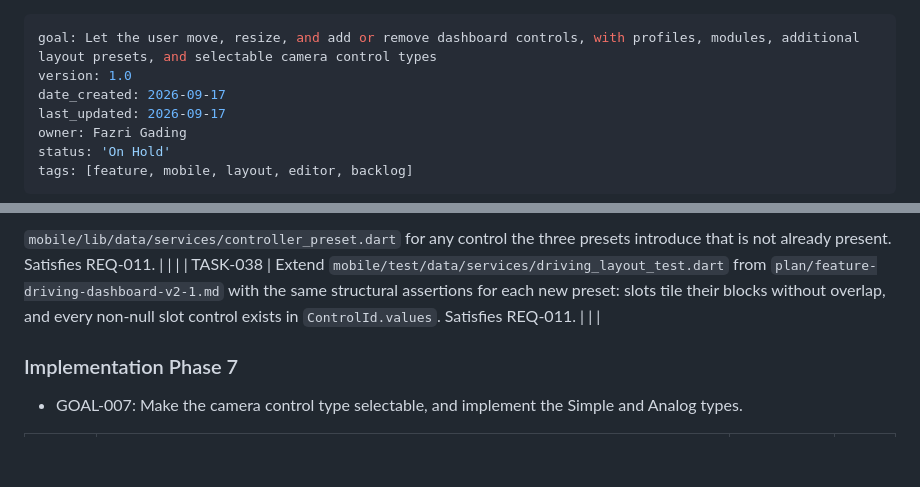
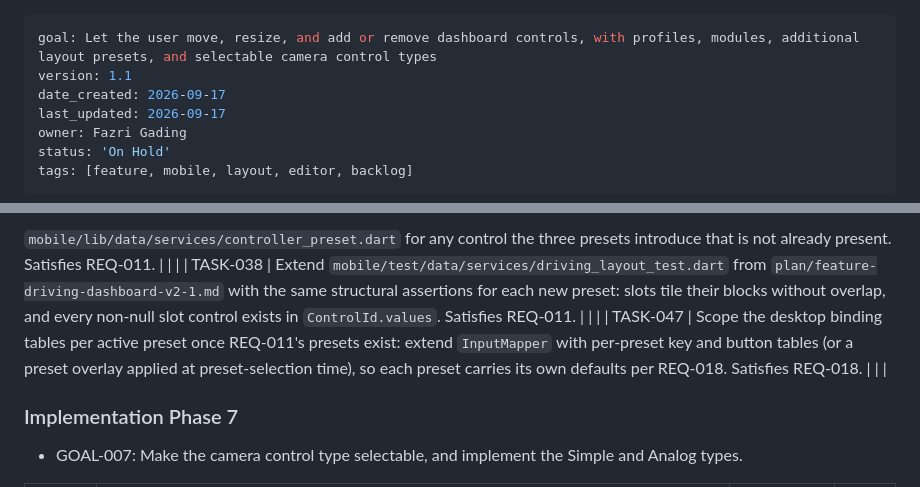
Before and after one commit to fazrigading/WheelDeck, a Markdown page: plan/feature-custom-button-layout-1.md, 2 parts joined by grey strips. Rendered like a GitHub page; blank space fills up the shorter version.

```diff
--- a/plan/feature-custom-button-layout-1.md
+++ b/plan/feature-custom-button-layout-1.md
@@ -1,6 +1,6 @@
 ---
 goal: Let the user move, resize, and add or remove dashboard controls, with profiles, modules, additional layout presets, and selectable camera control types
-version: 1.0
+version: 1.1
 date_created: 2026-09-17
 last_updated: 2026-09-17
 owner: Fazri Gading
@@ -201,6 +207,7 @@ instead of replacing one.
   `plan/feature-driving-dashboard-v2-1.md` with the same structural assertions
   for each new preset: slots tile their blocks without overlap, and every
   non-null slot control exists in `ControlId.values`. Satisfies REQ-011. | | |
+| TASK-047 | Scope the desktop binding tables per active preset once REQ-011's presets exist: extend `InputMapper` with per-preset key and button tables (or a preset overlay applied at preset-selection time), so each preset carries its own defaults per REQ-018. Satisfies REQ-018. | | |
 
 ### Implementation Phase 7
 
```
Also changed, not shown: other parts of plan/feature-custom-button-layout-1.md (+12 -0 lines).
